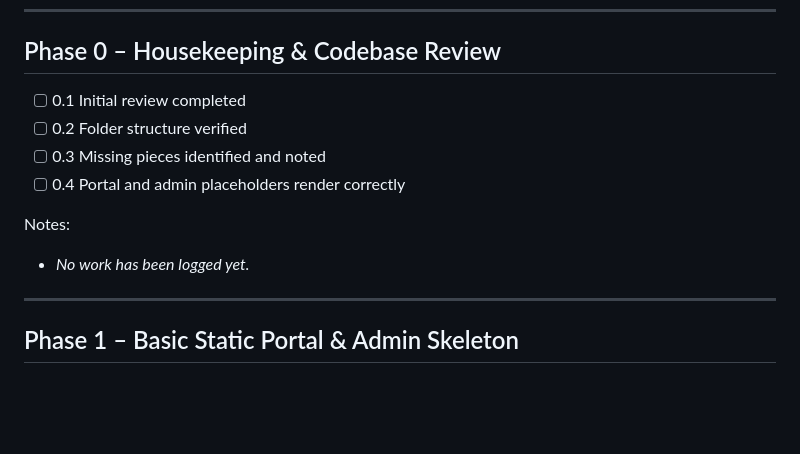
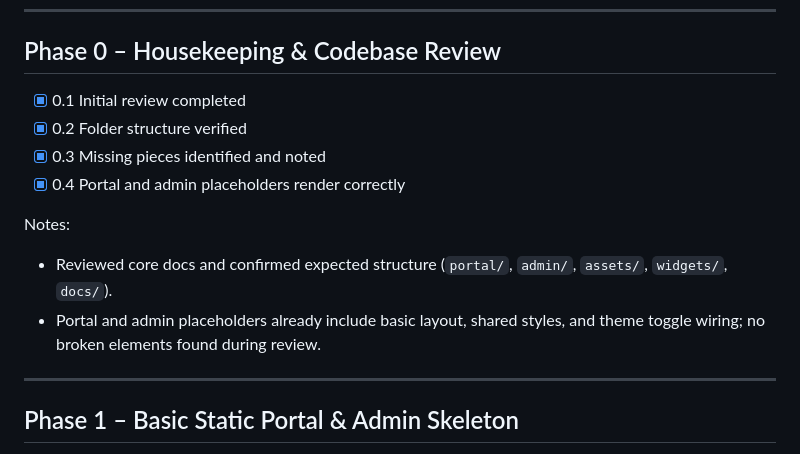
Before and after one commit to EMP-Secure-AS/HaloPSA-Customer-Portal-UX-Demo, a Markdown page: docs/codex-progress.md, the part around the change. Rendered like a GitHub page; blank space fills up the shorter version.

Commit message:
Complete Phase 0 housekeeping

```diff
--- a/docs/codex-progress.md
+++ b/docs/codex-progress.md
@@ -16,14 +16,15 @@ Use simple markdown checklists and timestamps where helpful.
 
 ## Phase 0 – Housekeeping & Codebase Review
 
-- [ ] 0.1 Initial review completed
-- [ ] 0.2 Folder structure verified
-- [ ] 0.3 Missing pieces identified and noted
-- [ ] 0.4 Portal and admin placeholders render correctly
+- [x] 0.1 Initial review completed
+- [x] 0.2 Folder structure verified
+- [x] 0.3 Missing pieces identified and noted
+- [x] 0.4 Portal and admin placeholders render correctly
 
 Notes:
 
-- _No work has been logged yet._
+- Reviewed core docs and confirmed expected structure (`portal/`, `admin/`, `assets/`, `widgets/`, `docs/`).
+- Portal and admin placeholders already include basic layout, shared styles, and theme toggle wiring; no broken elements found during review.
 
 ---
 
```
